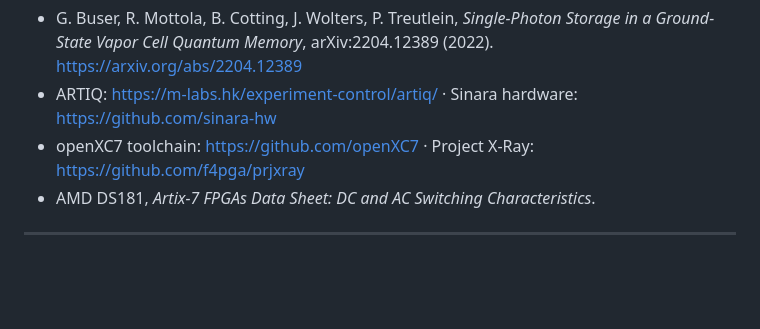
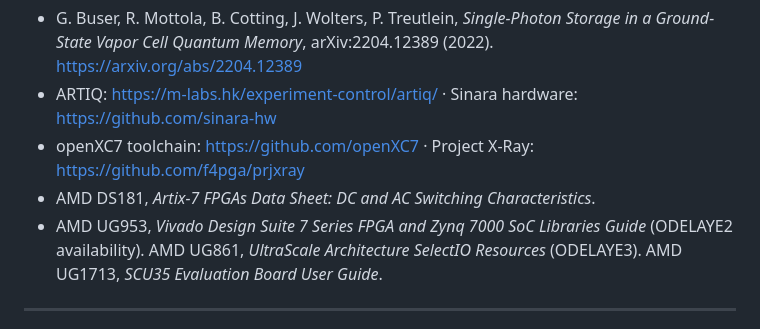
Before and after one commit to michael-lehn/herald-rt, a Markdown page: README.md, the part around one of its changes. GitHub-like rendering; blank space fills up the shorter version.

```diff
--- a/README.md
+++ b/README.md
@@ -364,6 +421,9 @@ are in [NOTICE](NOTICE).
 - openXC7 toolchain: <https://github.com/openXC7> ·
   Project X-Ray: <https://github.com/f4pga/prjxray>
 - AMD DS181, *Artix-7 FPGAs Data Sheet: DC and AC Switching Characteristics*.
+- AMD UG953, *Vivado Design Suite 7 Series FPGA and Zynq 7000 SoC Libraries
+  Guide* (ODELAYE2 availability). AMD UG861, *UltraScale Architecture SelectIO
+  Resources* (ODELAYE3). AMD UG1713, *SCU35 Evaluation Board User Guide*.
 
 ---
 
```
Also changed, not shown: other parts of README.md (+76 -19 lines), docs/01_requirements_and_hardware.md (+16 -11 lines), docs/02_architecture.md (+1 -1 lines).
